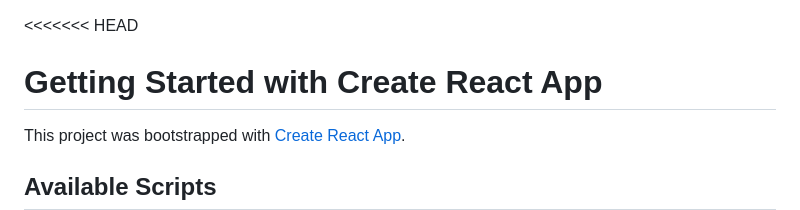
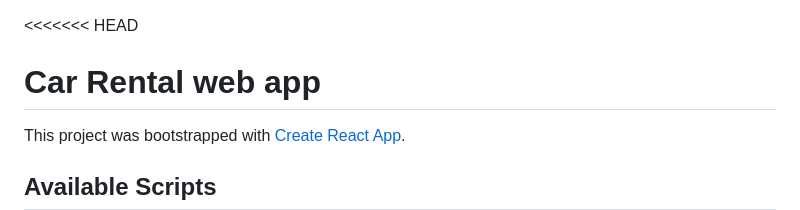
Before and after one commit to Ermon1/carRental, a Markdown page: README.md, the part around the change. Rendered like a GitHub page.

```diff
--- a/README.md
+++ b/README.md
@@ -1,5 +1,5 @@
 <<<<<<< HEAD
-# Getting Started with Create React App
+# Car Rental web app
 
 This project was bootstrapped with [Create React App](https://github.com/facebook/create-react-app).
 
```
